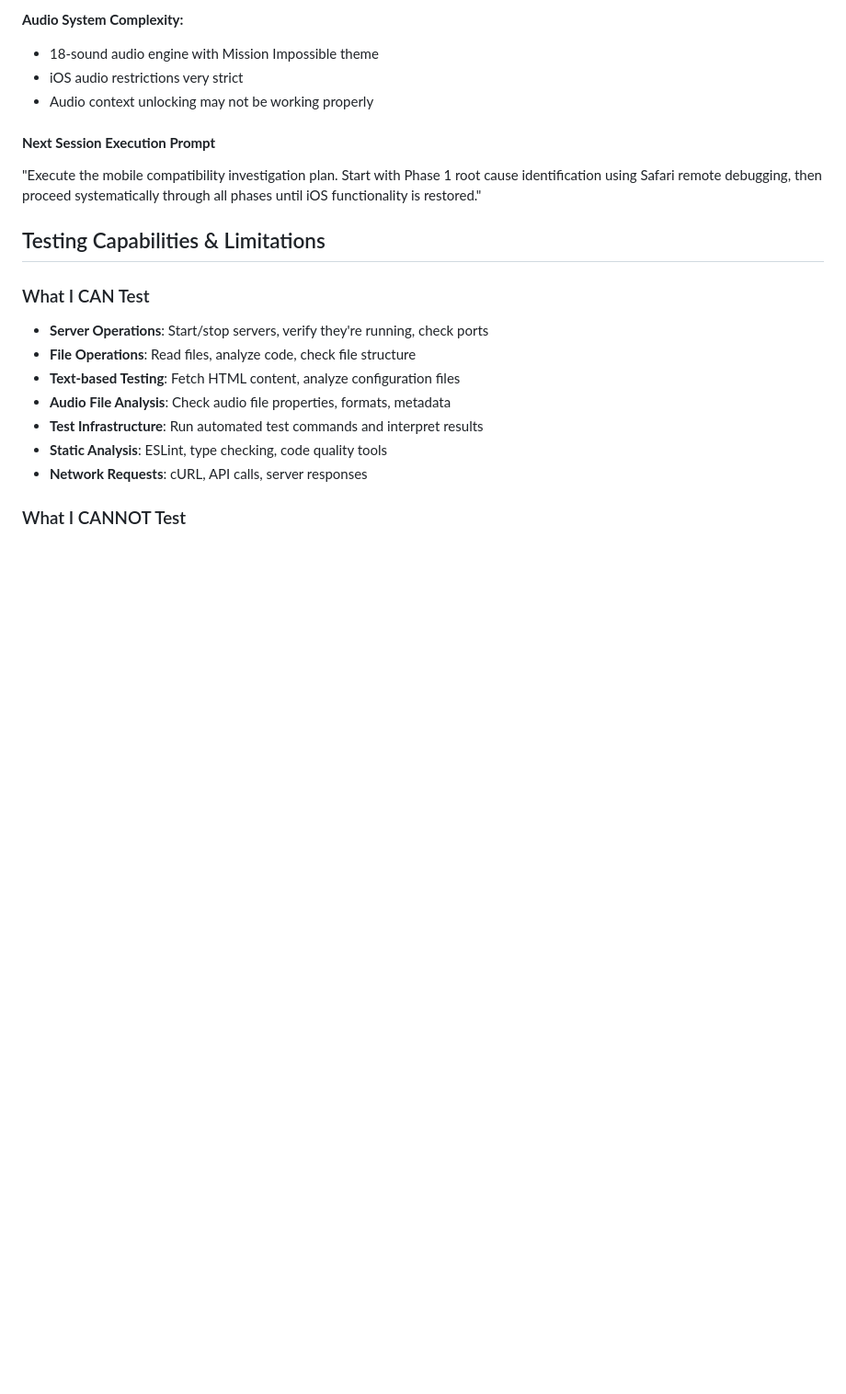
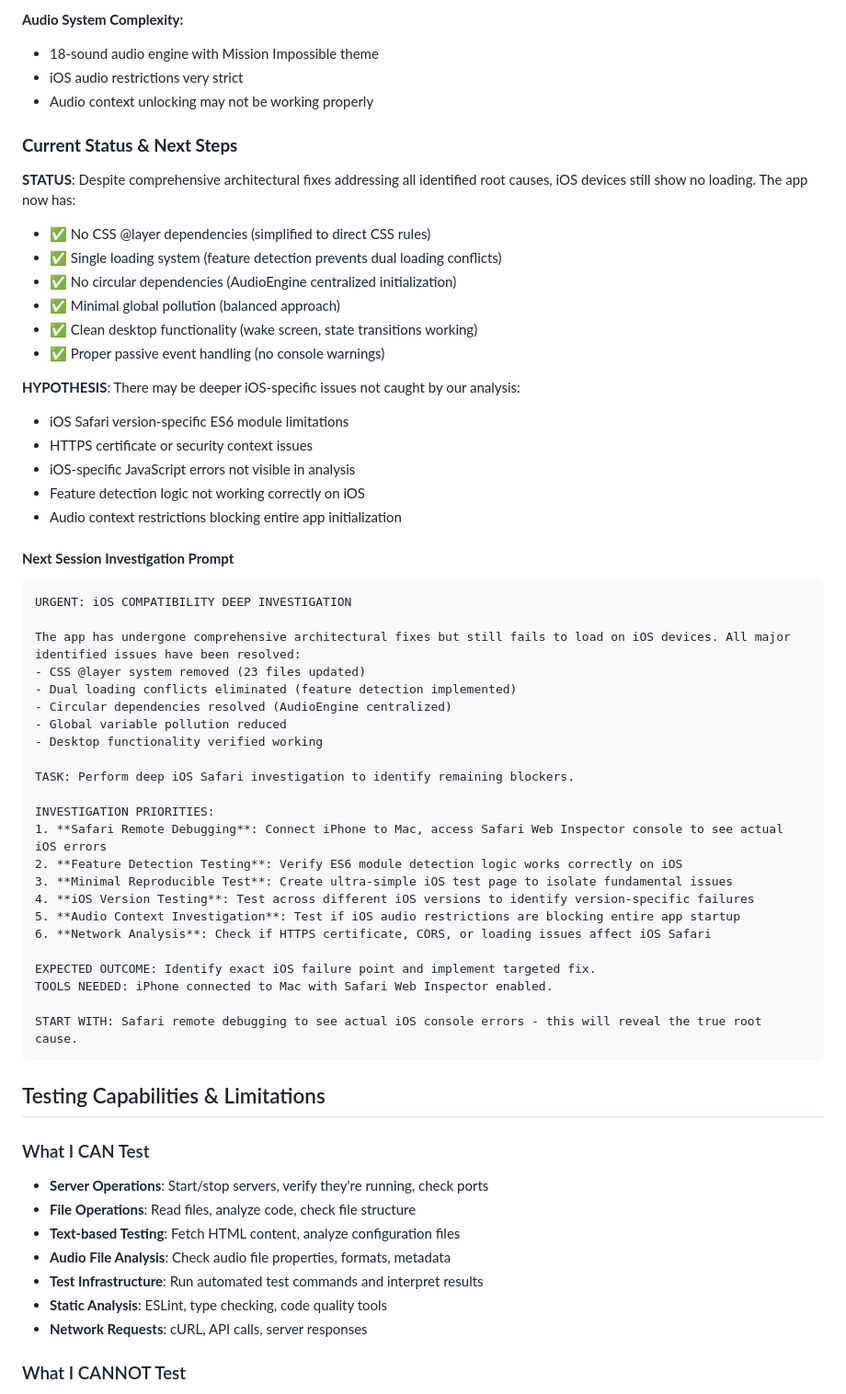
Before and after one commit to abaeckst/BrewstersMTGO, a Markdown page: CLAUDE.md, the part around one of its changes. Shown at 92% size. GitHub-like rendering; blank space fills up the shorter version.

````diff
--- a/CLAUDE.md
+++ b/CLAUDE.md
@@ -442,8 +483,50 @@ Based on codebase analysis:
 - iOS audio restrictions very strict
 - Audio context unlocking may not be working properly
 
-#### **Next Session Execution Prompt**
-"Execute the mobile compatibility investigation plan. Start with Phase 1 root cause identification using Safari remote debugging, then proceed systematically through all phases until iOS functionality is restored."
+### **Current Status & Next Steps**
+
+**STATUS**: Despite comprehensive architectural fixes addressing all identified root causes, iOS devices still show no loading. The app now has:
+- ✅ No CSS @layer dependencies (simplified to direct CSS rules)
+- ✅ Single loading system (feature detection prevents dual loading conflicts)
+- ✅ No circular dependencies (AudioEngine centralized initialization)
+- ✅ Minimal global pollution (balanced approach)
+- ✅ Clean desktop functionality (wake screen, state transitions working)
+- ✅ Proper passive event handling (no console warnings)
+
+**HYPOTHESIS**: There may be deeper iOS-specific issues not caught by our analysis:
+- iOS Safari version-specific ES6 module limitations
+- HTTPS certificate or security context issues
+- iOS-specific JavaScript errors not visible in analysis
+- Feature detection logic not working correctly on iOS
+- Audio context restrictions blocking entire app initialization
+
+#### **Next Session Investigation Prompt**
+
+```
+URGENT: iOS COMPATIBILITY DEEP INVESTIGATION
+
+The app has undergone comprehensive architectural fixes but still fails to load on iOS devices. All major identified issues have been resolved:
+- CSS @layer system removed (23 files updated)
+- Dual loading conflicts eliminated (feature detection implemented)
+- Circular dependencies resolved (AudioEngine centralized)
+- Global variable pollution reduced
+- Desktop functionality verified working
+
+TASK: Perform deep iOS Safari investigation to identify remaining blockers.
+
+INVESTIGATION PRIORITIES:
+1. **Safari Remote Debugging**: Connect iPhone to Mac, access Safari Web Inspector console to see actual iOS errors
+2. **Feature Detection Testing**: Verify ES6 module detection logic works correctly on iOS
+3. **Minimal Reproducible Test**: Create ultra-simple iOS test page to isolate fundamental issues
+4. **iOS Version Testing**: Test across different iOS versions to identify version-specific failures
+5. **Audio Context Investigation**: Test if iOS audio restrictions are blocking entire app startup
+6. **Network Analysis**: Check if HTTPS certificate, CORS, or loading issues affect iOS Safari
+
+EXPECTED OUTCOME: Identify exact iOS failure point and implement targeted fix.
+TOOLS NEEDED: iPhone connected to Mac with Safari Web Inspector enabled.
+
+START WITH: Safari remote debugging to see actual iOS console errors - this will reveal the true root cause.
+```
 
 ## Testing Capabilities & Limitations
 
````
Also changed, not shown: other parts of CLAUDE.md (+48 -7 lines).
